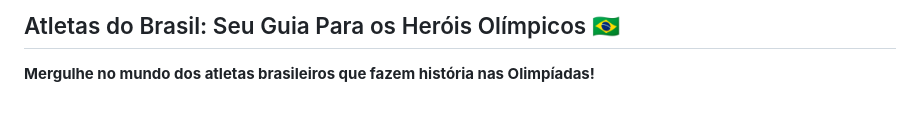
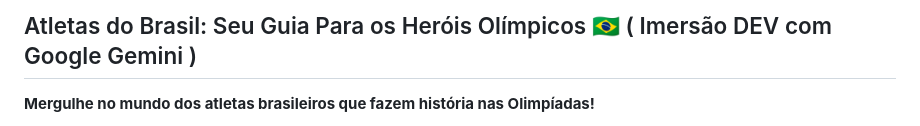
Before and after one commit to msarmanhoIOT/OlimpiadasMS, a Markdown page: README.md, the part around the change. Rendered like a GitHub page.

```diff
--- a/README.md
+++ b/README.md
@@ -1,4 +1,4 @@
-## Atletas do Brasil: Seu Guia Para os Heróis Olímpicos 🇧🇷
+## Atletas do Brasil: Seu Guia Para os Heróis Olímpicos 🇧🇷      ( Imersão DEV com Google Gemini )
 
 **Mergulhe no mundo dos atletas brasileiros que fazem história nas Olimpíadas!**
 
```
